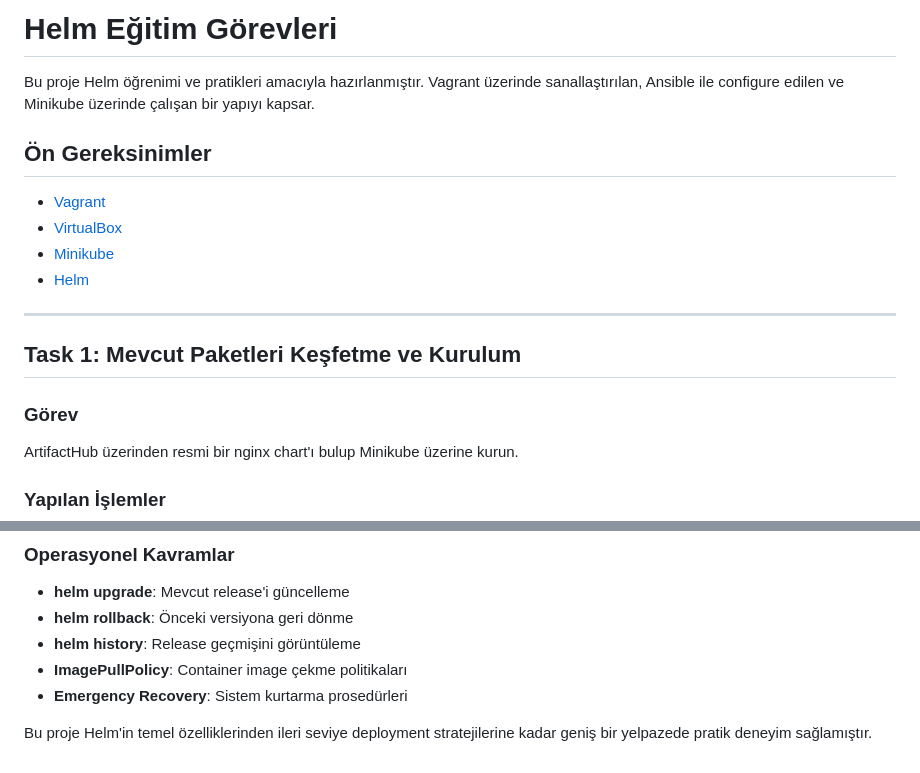
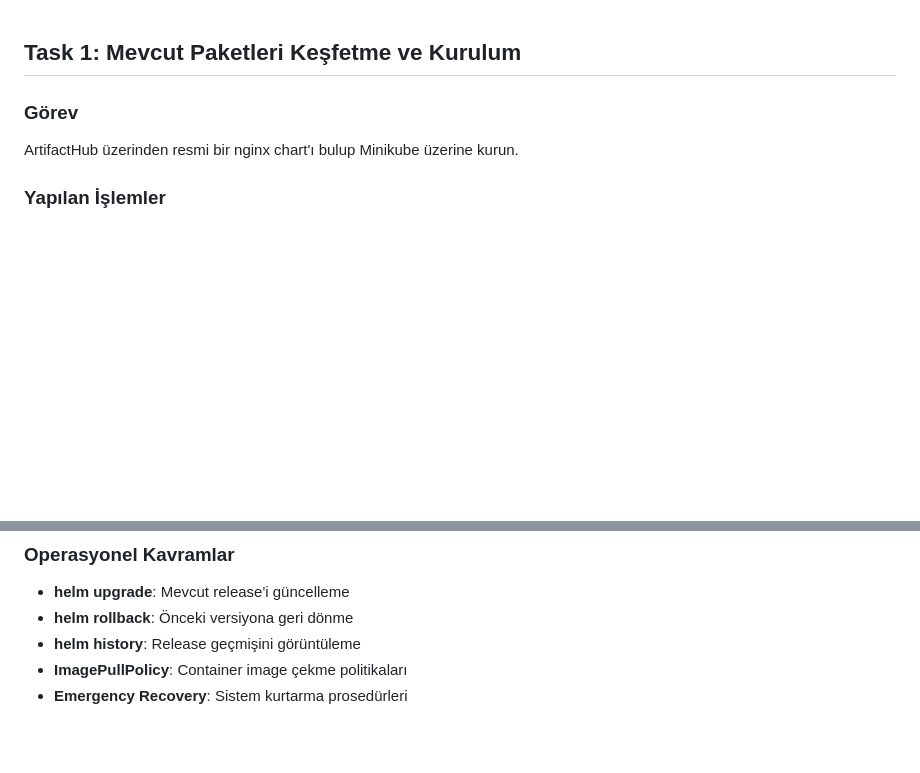
Before and after one commit to eslemnuryildirim/c4n-tutorials, a Markdown page: README.md, 2 parts joined by grey strips. GitHub-like rendering; blank space fills up the shorter version.

```diff
--- a/README.md
+++ b/README.md
@@ -1,15 +1,3 @@
-# Helm Eğitim Görevleri
-
-Bu proje Helm öğrenimi ve pratikleri amacıyla hazırlanmıştır. Vagrant üzerinde sanallaştırılan, Ansible ile configure edilen ve Minikube üzerinde çalışan bir yapıyı kapsar.
-
-## Ön Gereksinimler
-
-- [Vagrant](https://www.vagrantup.com/)
-- [VirtualBox](https://www.virtualbox.org/)
-- [Minikube](https://minikube.sigs.k8s.io/docs/start/)
-- [Helm](https://helm.sh/docs/intro/install/)
-
----
 
 ## Task 1: Mevcut Paketleri Keşfetme ve Kurulum
 
@@ -304,5 +292,3 @@ helm list  # Release'leri kontrol et
 - **helm history**: Release geçmişini görüntüleme
 - **ImagePullPolicy**: Container image çekme politikaları
 - **Emergency Recovery**: Sistem kurtarma prosedürleri
-
-Bu proje Helm'in temel özelliklerinden ileri seviye deployment stratejilerine kadar geniş bir yelpazede pratik deneyim sağlamıştır.
```
